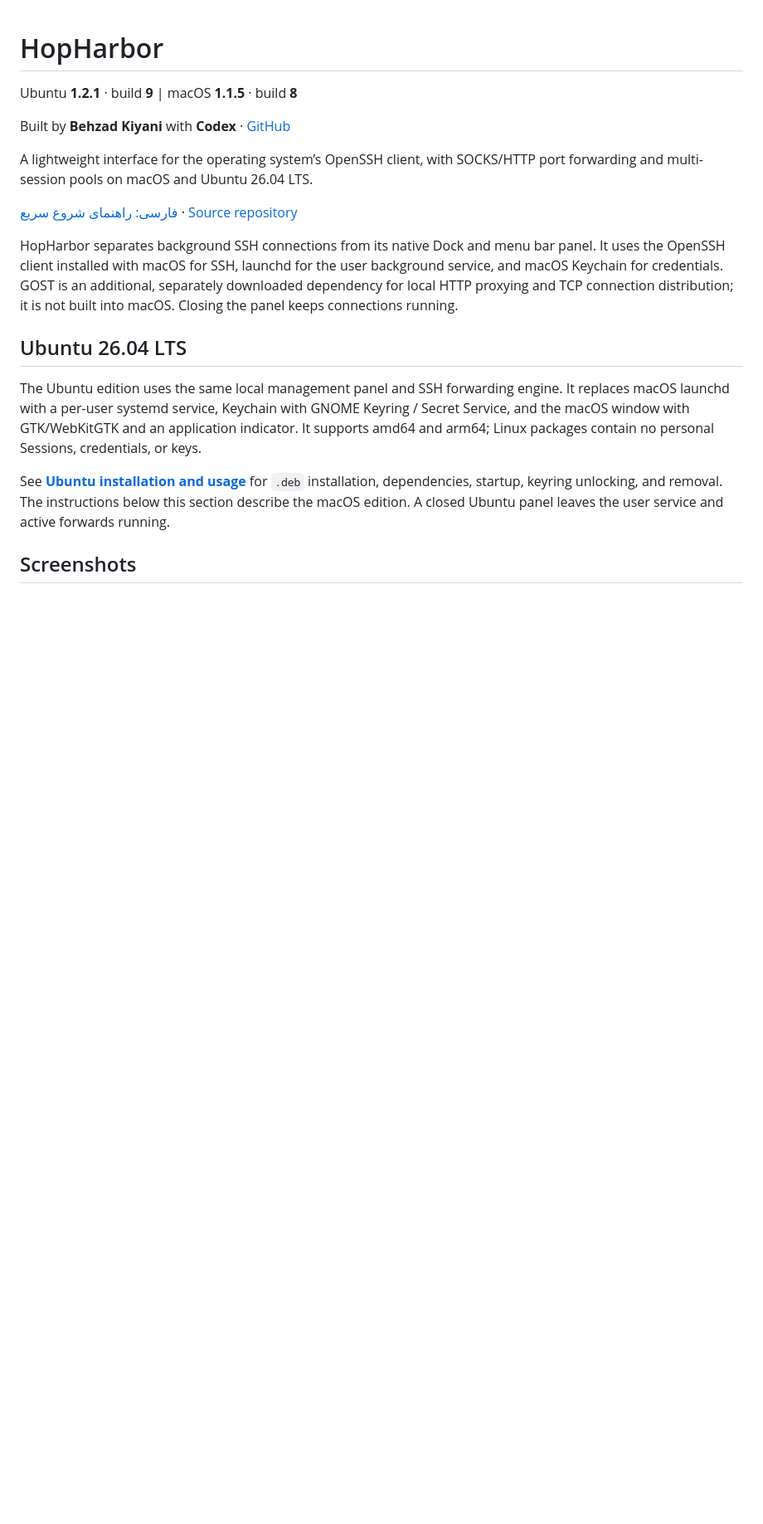
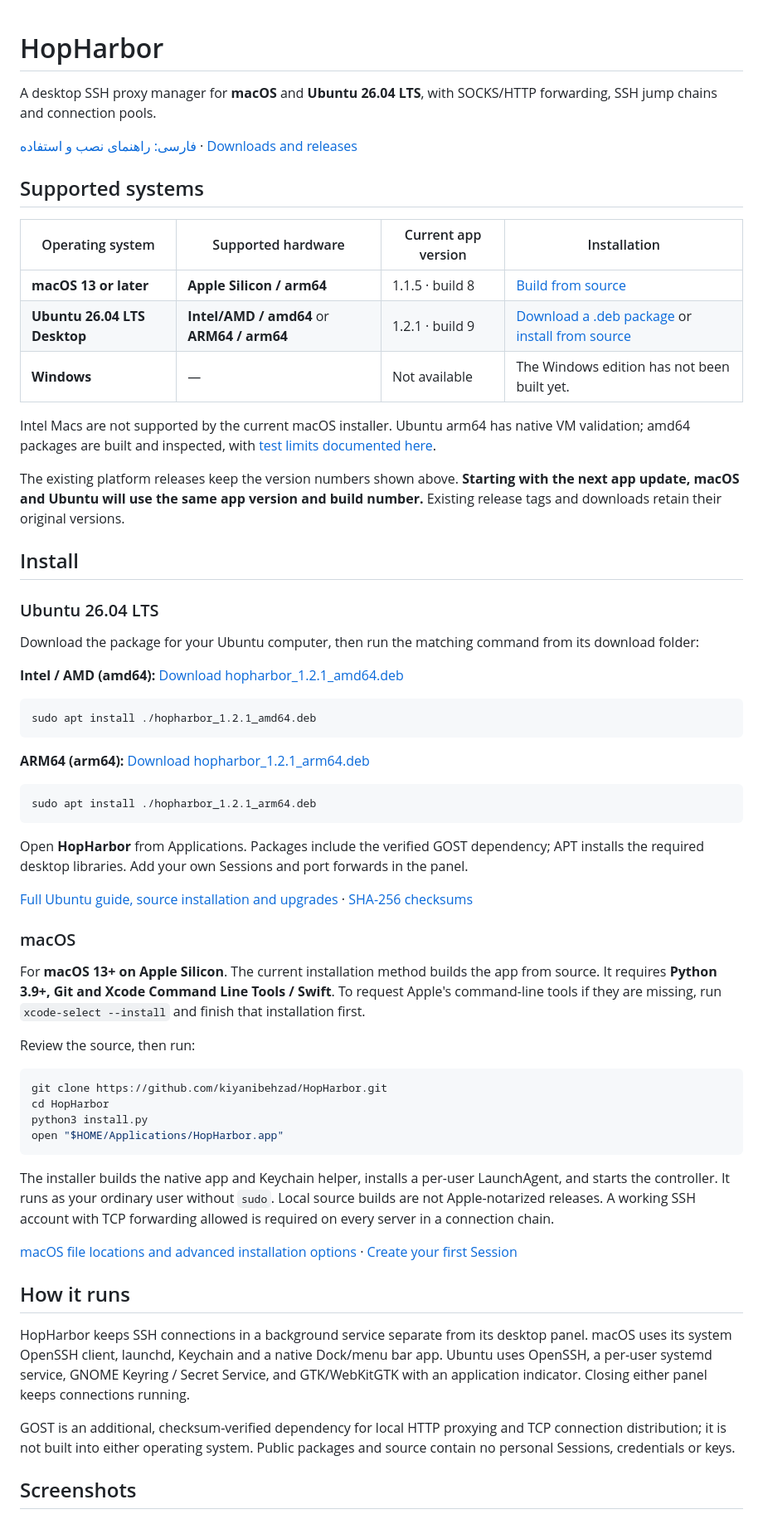
Before and after one commit to kiyanibehzad/HopHarbor, a Markdown page: README.md, the part around one of its changes. Shown at 83% size. Rendered like a GitHub page; blank space fills up the shorter version.

````diff
--- a/README.md
+++ b/README.md
@@ -1,20 +1,65 @@
 # HopHarbor
 
-Ubuntu **1.2.1** · build **9** | macOS **1.1.5** · build **8**
+A desktop SSH proxy manager for **macOS** and **Ubuntu 26.04 LTS**, with SOCKS/HTTP forwarding, SSH jump chains and connection pools.
 
-Built by **Behzad Kiyani** with **Codex** · [GitHub](https://github.com/kiyanibehzad/HopHarbor)
+[فارسی: راهنمای نصب و استفاده](README.fa.md) · [Downloads and releases](https://github.com/kiyanibehzad/HopHarbor/releases/latest)
 
-A lightweight interface for the operating system’s OpenSSH client, with SOCKS/HTTP port forwarding and multi-session pools on macOS and Ubuntu 26.04 LTS.
+## Supported systems
 
-[فارسی: راهنمای شروع سریع](README.fa.md) · [Source repository](https://github.com/kiyanibehzad/HopHarbor)
+| Operating system | Supported hardware | Current app version | Installation |
+| --- | --- | --- | --- |
+| **macOS 13 or later** | **Apple Silicon / arm64** | 1.1.5 · build 8 | [Build from source](#macos) |
+| **Ubuntu 26.04 LTS Desktop** | **Intel/AMD / amd64** or **ARM64 / arm64** | 1.2.1 · build 9 | [Download a .deb package](#ubuntu-2604-lts) or [install from source](docs/ubuntu.md#install-from-reviewed-source-instead) |
+| **Windows** | — | Not available | The Windows edition has not been built yet. |
 
-HopHarbor separates background SSH connections from its native Dock and menu bar panel. It uses the OpenSSH client installed with macOS for SSH, launchd for the user background service, and macOS Keychain for credentials. GOST is an additional, separately downloaded dependency for local HTTP proxying and TCP connection distribution; it is not built into macOS. Closing the panel keeps connections running.
+Intel Macs are not supported by the current macOS installer. Ubuntu arm64 has native VM validation; amd64 packages are built and inspected, with [test limits documented here](docs/ubuntu-testing.md).
 
-## Ubuntu 26.04 LTS
+The existing platform releases keep the version numbers shown above. **Starting with the next app update, macOS and Ubuntu will use the same app version and build number.** Existing release tags and downloads retain their original versions.
 
-The Ubuntu edition uses the same local management panel and SSH forwarding engine. It replaces macOS launchd with a per-user systemd service, Keychain with GNOME Keyring / Secret Service, and the macOS window with GTK/WebKitGTK and an application indicator. It supports amd64 and arm64; Linux packages contain no personal Sessions, credentials, or keys.
+## Install
 
-See **[Ubuntu installation and usage](docs/ubuntu.md)** for `.deb` installation, dependencies, startup, keyring unlocking, and removal. The instructions below this section describe the macOS edition. A closed Ubuntu panel leaves the user service and active forwards running.
+### Ubuntu 26.04 LTS
+
+Download the package for your Ubuntu computer, then run the matching command from its download folder:
+
+**Intel / AMD (amd64):** [Download hopharbor_1.2.1_amd64.deb](https://github.com/kiyanibehzad/HopHarbor/releases/download/v1.2.1/hopharbor_1.2.1_amd64.deb)
+
+```sh
+sudo apt install ./hopharbor_1.2.1_amd64.deb
+```
+
+**ARM64 (arm64):** [Download hopharbor_1.2.1_arm64.deb](https://github.com/kiyanibehzad/HopHarbor/releases/download/v1.2.1/hopharbor_1.2.1_arm64.deb)
+
+```sh
+sudo apt install ./hopharbor_1.2.1_arm64.deb
+```
+
+Open **HopHarbor** from Applications. Packages include the verified GOST dependency; APT installs the required desktop libraries. Add your own Sessions and port forwards in the panel.
+
+[Full Ubuntu guide, source installation and upgrades](docs/ubuntu.md) · [SHA-256 checksums](https://github.com/kiyanibehzad/HopHarbor/releases/download/v1.2.1/HopHarbor-Ubuntu-1.2.1-SHA256SUMS.txt)
+
+### macOS
+
+For **macOS 13+ on Apple Silicon**. The current installation method builds the app from source. It requires **Python 3.9+, Git and Xcode Command Line Tools / Swift**. To request Apple's command-line tools if they are missing, run `xcode-select --install` and finish that installation first.
+
+Review the source, then run:
+
+```sh
+git clone https://github.com/kiyanibehzad/HopHarbor.git
+cd HopHarbor
+python3 install.py
+open "$HOME/Applications/HopHarbor.app"
+```
+
+The installer builds the native app and Keychain helper, installs a per-user LaunchAgent, and starts the controller. It runs as your ordinary user without `sudo`. Local source builds are not Apple-notarized releases. A working SSH account with TCP forwarding allowed is required on every server in a connection chain.
+
+[macOS file locations and advanced installation options](#macos-installation-details) · [Create your first Session](#first-session)
+
+## How it runs
+
+HopHarbor keeps SSH connections in a background service separate from its desktop panel. macOS uses its system OpenSSH client, launchd, Keychain and a native Dock/menu bar app. Ubuntu uses OpenSSH, a per-user systemd service, GNOME Keyring / Secret Service, and GTK/WebKitGTK with an application indicator. Closing either panel keeps connections running.
+
+GOST is an additional, checksum-verified dependency for local HTTP proxying and TCP connection distribution; it is not built into either operating system. Public packages and source contain no personal Sessions, credentials or keys.
 
 ## Screenshots
 
````
Also changed, not shown: other parts of README.md (+5 -21 lines), README.fa.md (+43 -13 lines).
